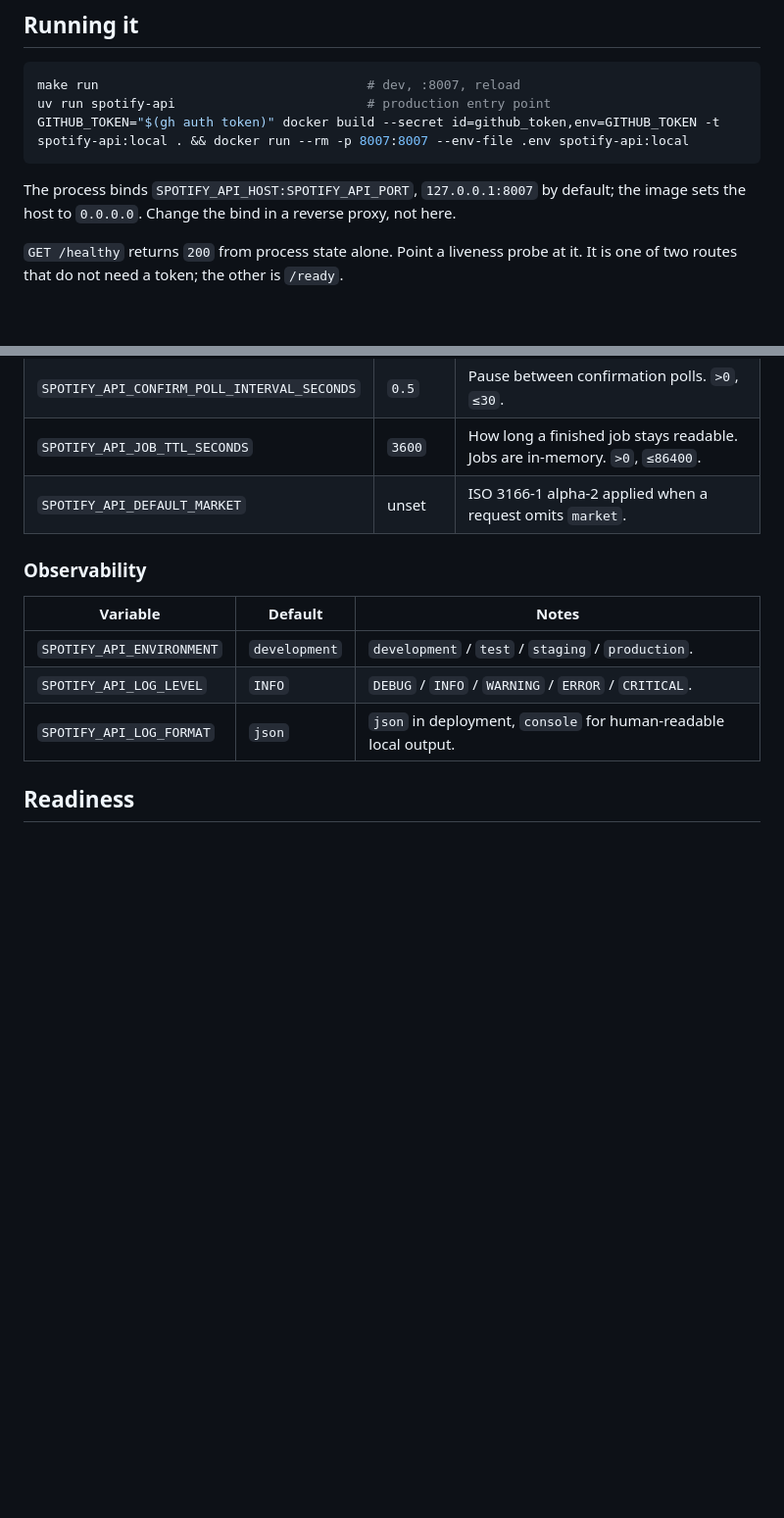
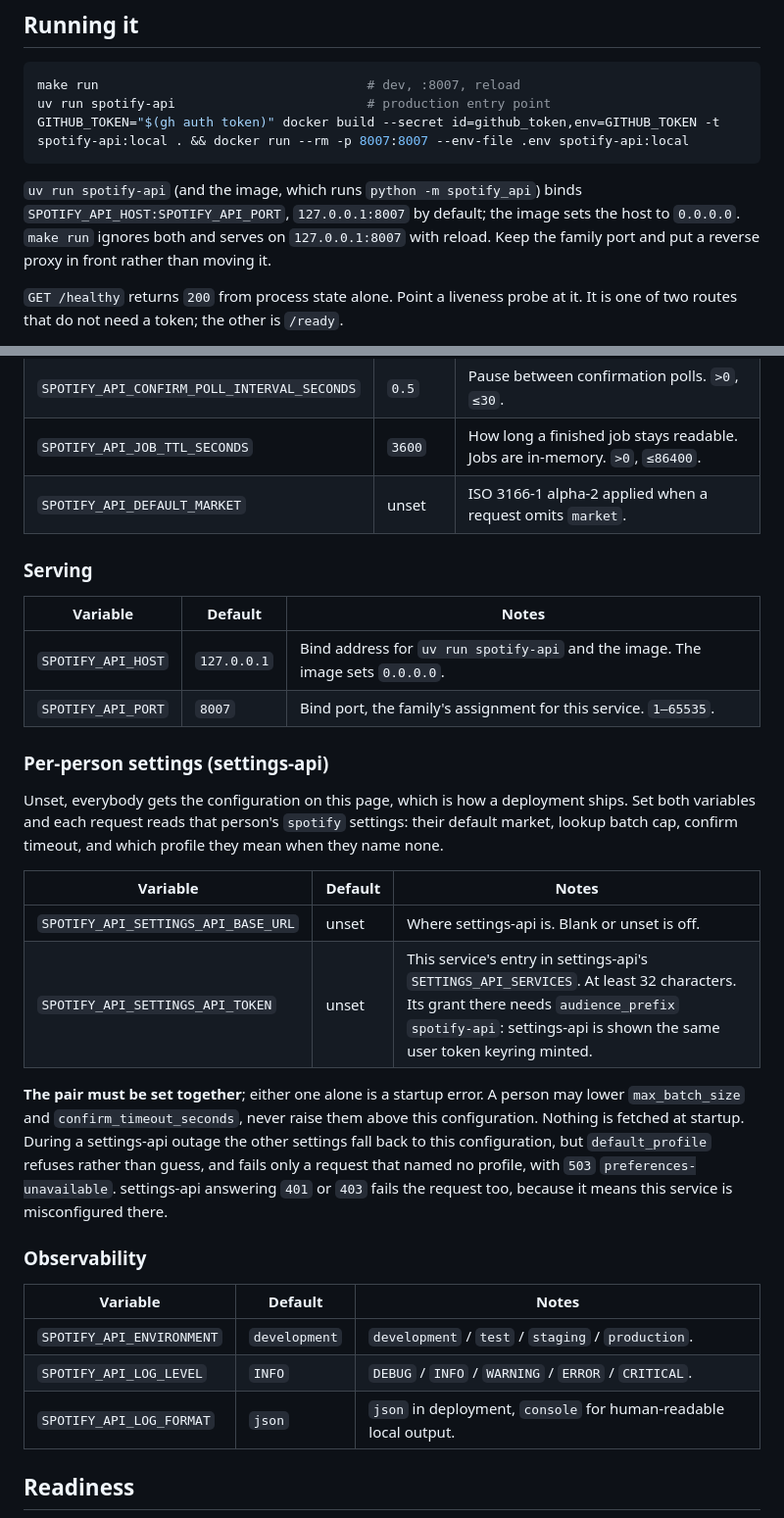
Before and after one commit to tochi-mba/Spotify-api, a Markdown page: docs/operations.md, 2 parts joined by grey strips. Shown at 98% size. GitHub-like rendering; blank space fills up the shorter version.

Commit message:
docs: document the settings-api pair and the bind settings
AGENTS.md says a new setting gets a row in the README table. Four never
did: SPOTIFY_API_SETTINGS_API_BASE_URL, SPOTIFY_API_SETTINGS_API_TOKEN,
SPOTIFY_API_HOST and SPOTIFY_API_PORT, and docs/operations.md, which
describes itself as the full configuration, had none of them either.

operations.md now has the per-person settings section the code implies:
what a person may change, that the pair is all or nothing, and how an
outage and a refusal differ. It also told operators to change the bind in
a reverse proxy rather than here, directly after naming the two settings
that change it; it now says which entry points read them.

````diff
--- a/docs/operations.md
+++ b/docs/operations.md
@@ -8,8 +8,10 @@ uv run spotify-api                         # production entry point
 GITHUB_TOKEN="$(gh auth token)" docker build --secret id=github_token,env=GITHUB_TOKEN -t spotify-api:local . && docker run --rm -p 8007:8007 --env-file .env spotify-api:local
 ```
 
-The process binds `SPOTIFY_API_HOST:SPOTIFY_API_PORT`, `127.0.0.1:8007` by default; the image sets the host to `0.0.0.0`. Change the bind in a
-reverse proxy, not here.
+`uv run spotify-api` (and the image, which runs `python -m spotify_api`) binds
+`SPOTIFY_API_HOST:SPOTIFY_API_PORT`, `127.0.0.1:8007` by default; the image sets the host to
+`0.0.0.0`. `make run` ignores both and serves on `127.0.0.1:8007` with reload. Keep the
+family port and put a reverse proxy in front rather than moving it.
 
 `GET /healthy` returns `200` from process state alone. Point a liveness probe at it. It is one
 of two routes that do not need a token; the other is `/ready`.
@@ -87,6 +89,31 @@ and `KEYRING_AUDIENCE`.
 | `SPOTIFY_API_JOB_TTL_SECONDS` | `3600` | How long a finished job stays readable. Jobs are in-memory. `>0`, `≤86400`. |
 | `SPOTIFY_API_DEFAULT_MARKET` | unset | ISO 3166-1 alpha-2 applied when a request omits `market`. |
 
+### Serving
+
+| Variable | Default | Notes |
+| --- | --- | --- |
+| `SPOTIFY_API_HOST` | `127.0.0.1` | Bind address for `uv run spotify-api` and the image. The image sets `0.0.0.0`. |
+| `SPOTIFY_API_PORT` | `8007` | Bind port, the family's assignment for this service. `1–65535`. |
+
+### Per-person settings (settings-api)
+
+Unset, everybody gets the configuration on this page, which is how a deployment ships. Set
+both variables and each request reads that person's `spotify` settings: their default
+market, lookup batch cap, confirm timeout, and which profile they mean when they name none.
+
+| Variable | Default | Notes |
+| --- | --- | --- |
+| `SPOTIFY_API_SETTINGS_API_BASE_URL` | unset | Where settings-api is. Blank or unset is off. |
+| `SPOTIFY_API_SETTINGS_API_TOKEN` | unset | This service's entry in settings-api's `SETTINGS_API_SERVICES`. At least 32 characters. Its grant there needs `audience_prefix` `spotify-api`: settings-api is shown the same user token keyring minted. |
+
+**The pair must be set together**; either one alone is a startup error. A person may lower
+`max_batch_size` and `confirm_timeout_seconds`, never raise them above this configuration.
+Nothing is fetched at startup. During a settings-api outage the other settings fall back to
+this configuration, but `default_profile` refuses rather than guess, and fails only a
+request that named no profile, with `503` `preferences-unavailable`. settings-api answering
+`401` or `403` fails the request too, because it means this service is misconfigured there.
+
 ### Observability
 
 | Variable | Default | Notes |
````
Also changed, not shown: other parts of docs/operations.md (+3 -1 lines), README.md (+7 -1 lines).
